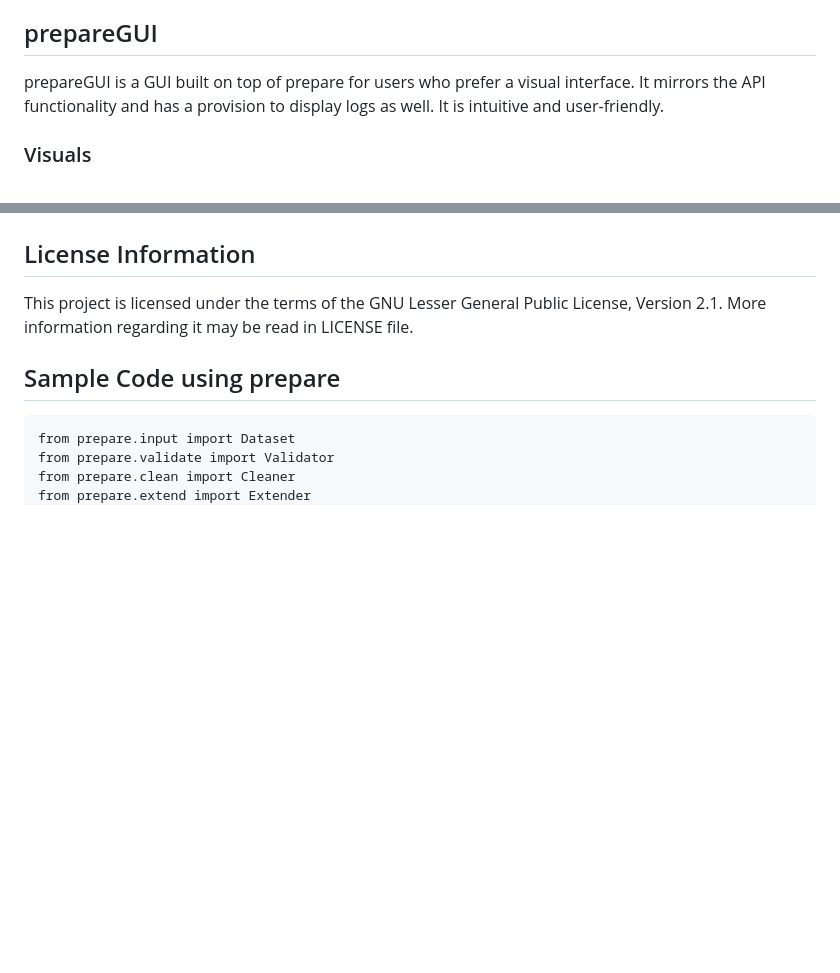
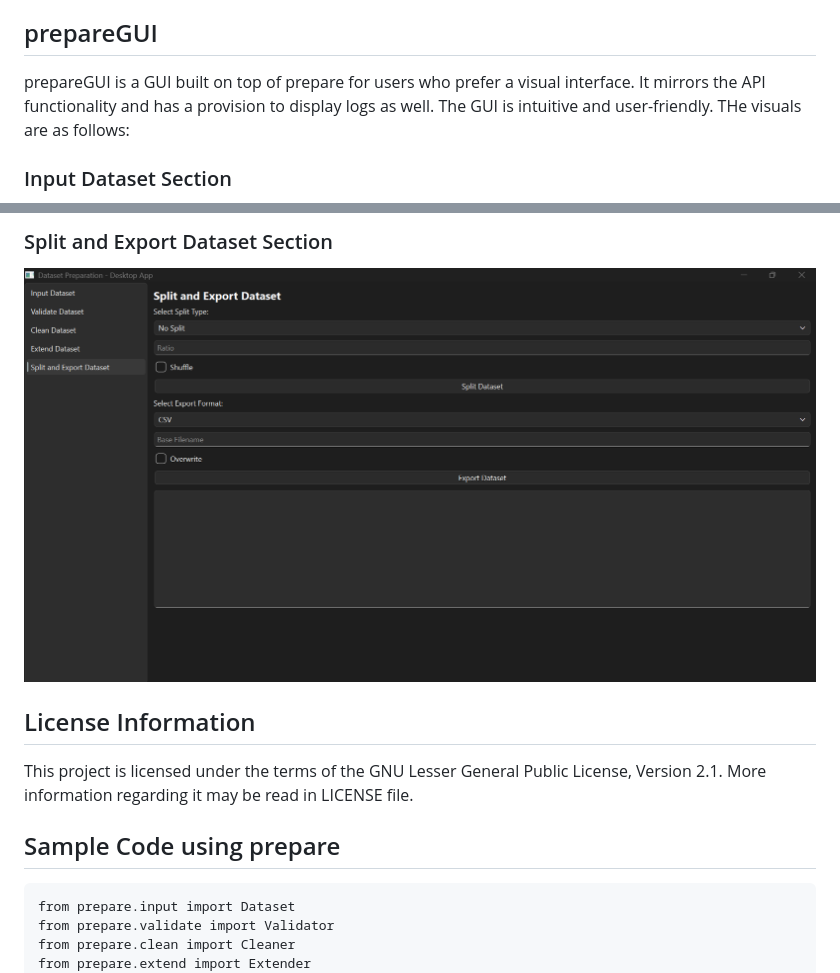
Before and after one commit to RD0006/Dataset-Preparation, a Markdown page: README.md, 2 parts joined by grey strips. Rendered like a GitHub page; pictures changed too: Screenshots/img5.png (added); blank space fills up the shorter version.

Commit message:
Screenshots

```diff
--- a/README.md
+++ b/README.md
@@ -94,7 +94,7 @@ This is the module for exporting the dataset in the desired format(s) and allows
 - pandas DataFrame
 
 ## prepareGUI
-prepareGUI is a GUI built on top of prepare for users who prefer a visual interface. It mirrors the API functionality and has a provision to display logs as well. It is intuitive and user-friendly.
+prepareGUI is a GUI built on top of prepare for users who prefer a visual interface. It mirrors the API functionality and has a provision to display logs as well. The GUI is intuitive and user-friendly. THe visuals are as follows:<br/>
 
-### Visuals
+### Input Dataset Section
 
@@ -101,3 +115,6 @@ prepareGUI is a GUI built on top of prepare for users who prefer a visual interf
+### Split and Export Dataset Section
+
+![Split and Export Section Screenshot](Screenshots/img5.png)
 
 
 ## License Information
```
Also changed, not shown: other parts of README.md (+14 -0 lines), Screenshots/img1.png (added), Screenshots/img2.png (added), Screenshots/img3.png (added), Screenshots/img4.png (added).
